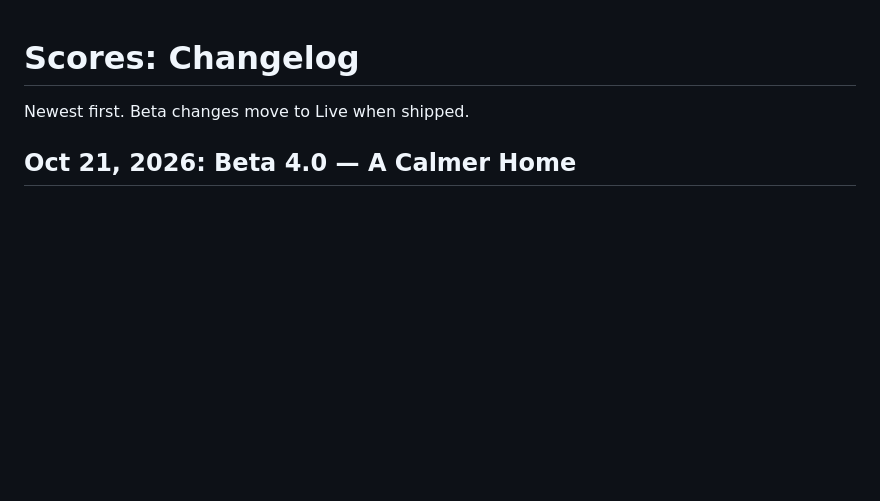
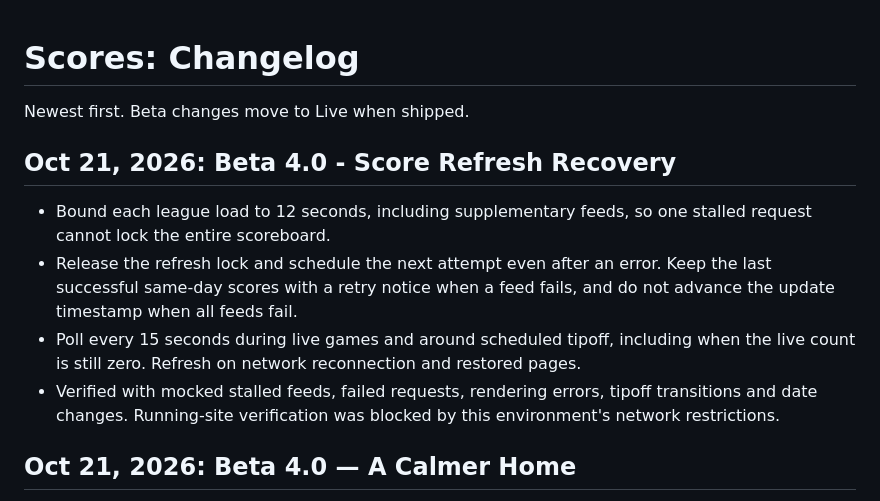
Before and after one commit to carthur010/DieselScores, a Markdown page: CHANGELOG.md, the part around the change. Drawn GitHub-style; blank space fills up the shorter version.

Commit message:
Document Beta 4 scoreboard refresh recovery and validation

```diff
--- a/CHANGELOG.md
+++ b/CHANGELOG.md
@@ -1,6 +1,12 @@
 # Scores: Changelog
 
 Newest first. Beta changes move to Live when shipped.
+
+## Oct 21, 2026: Beta 4.0 - Score Refresh Recovery
+- Bound each league load to 12 seconds, including supplementary feeds, so one stalled request cannot lock the entire scoreboard.
+- Release the refresh lock and schedule the next attempt even after an error. Keep the last successful same-day scores with a retry notice when a feed fails, and do not advance the update timestamp when all feeds fail.
+- Poll every 15 seconds during live games and around scheduled tipoff, including when the live count is still zero. Refresh on network reconnection and restored pages.
+- Verified with mocked stalled feeds, failed requests, rendering errors, tipoff transitions and date changes. Running-site verification was blocked by this environment's network restrictions.
 
 ## Oct 21, 2026: Beta 4.0 — A Calmer Home
 - Home keeps today’s games and finals ahead of a collapsed See Upcoming disclosure; upcoming tiles remain available in every density. The disclosure stays open during score refreshes.
```
